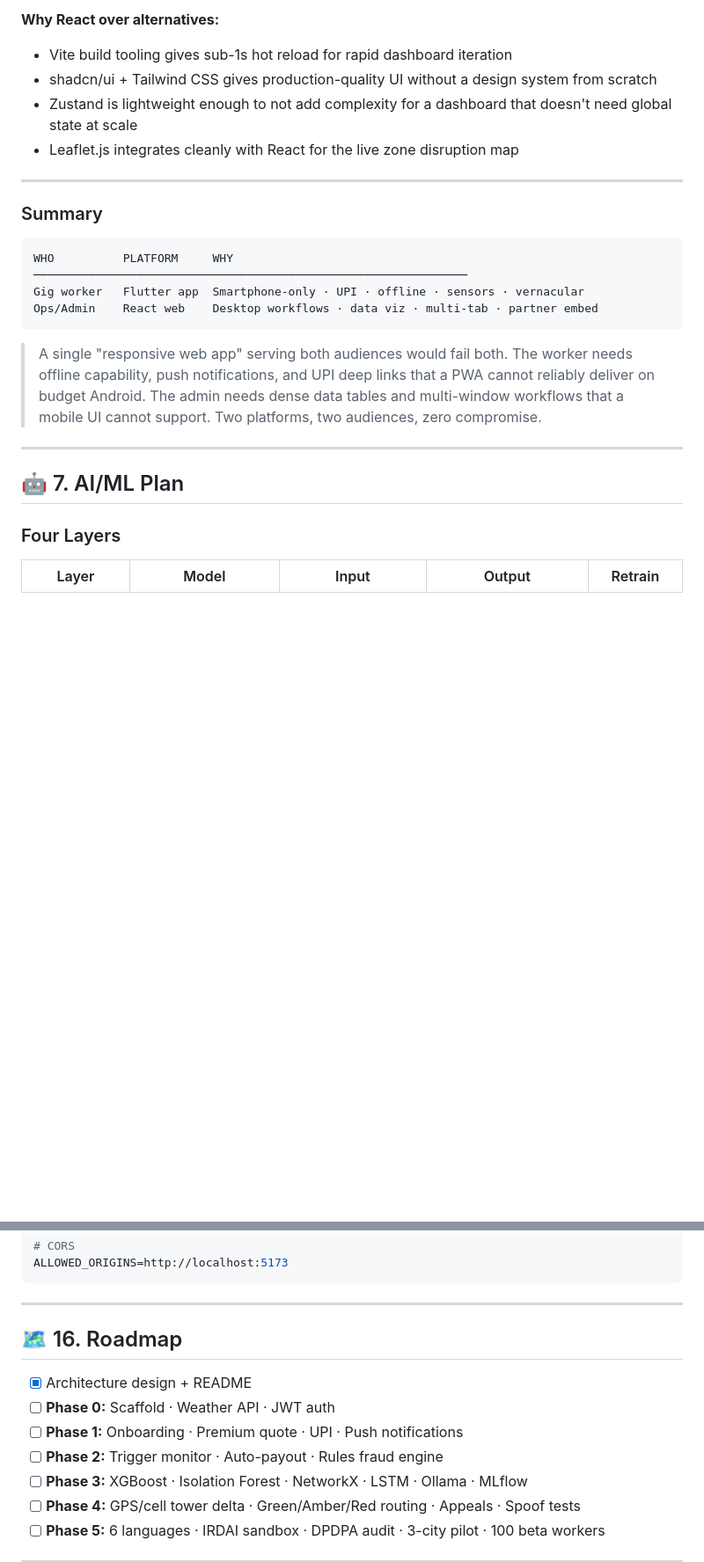
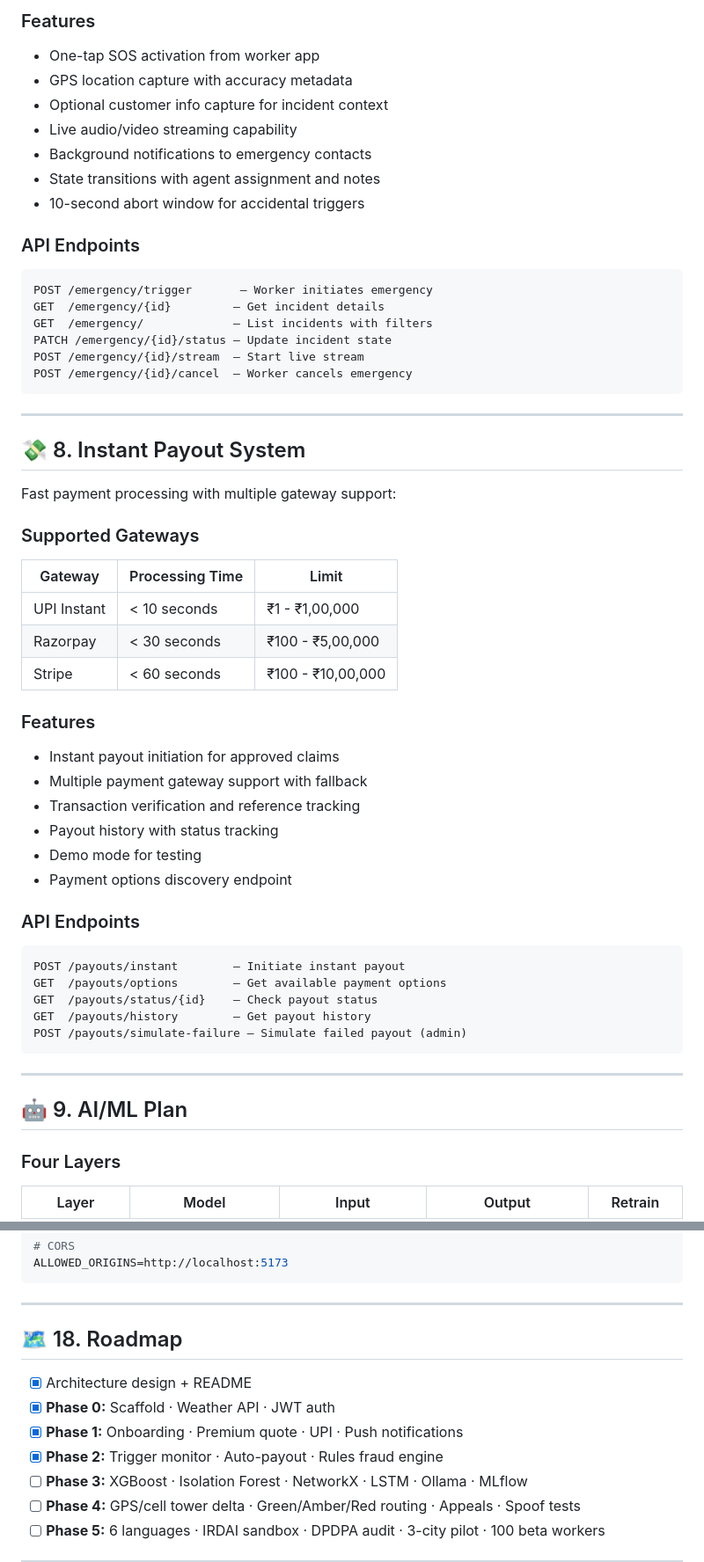
Before and after one commit to subhashisbehera-09/gig-protector, a Markdown page: README.md, 2 parts joined by grey strips. Shown at 88% size. Drawn GitHub-style; blank space fills up the shorter version.

````diff
--- a/README.md
+++ b/README.md
@@ -230,30 +248,56 @@ These users sit at desks, work across multiple monitors, and need the kind of de
 
-**Why React over alternatives:**
-- Vite build tooling gives sub-1s hot reload for rapid dashboard iteration
-- shadcn/ui + Tailwind CSS gives production-quality UI without a design system from scratch
-- Zustand is lightweight enough to not add complexity for a dashboard that doesn't need global state at scale
-- Leaflet.js integrates cleanly with React for the live zone disruption map
+### Features
+- One-tap SOS activation from worker app
+- GPS location capture with accuracy metadata
+- Optional customer info capture for incident context
+- Live audio/video streaming capability
+- Background notifications to emergency contacts
+- State transitions with agent assignment and notes
+- 10-second abort window for accidental triggers
+
+### API Endpoints
+```
+POST /emergency/trigger       — Worker initiates emergency
+GET  /emergency/{id}         — Get incident details
+GET  /emergency/             — List incidents with filters
+PATCH /emergency/{id}/status — Update incident state
+POST /emergency/{id}/stream  — Start live stream
+POST /emergency/{id}/cancel  — Worker cancels emergency
+```
 
 ---
 
-### Summary
+## 💸 8. Instant Payout System
 
+Fast payment processing with multiple gateway support:
+
+### Supported Gateways
+| Gateway | Processing Time | Limit |
+|---|---|---|
+| UPI Instant | < 10 seconds | ₹1 - ₹1,00,000 |
+| Razorpay | < 30 seconds | ₹100 - ₹5,00,000 |
+| Stripe | < 60 seconds | ₹100 - ₹10,00,000 |
+
+### Features
+- Instant payout initiation for approved claims
+- Multiple payment gateway support with fallback
+- Transaction verification and reference tracking
+- Payout history with status tracking
+- Demo mode for testing
+- Payment options discovery endpoint
+
+### API Endpoints
 ```
-WHO          PLATFORM     WHY
-───────────────────────────────────────────────────────────────
-Gig worker   Flutter app  Smartphone-only · UPI · offline · sensors · vernacular
-Ops/Admin    React web    Desktop workflows · data viz · multi-tab · partner embed
+POST /payouts/instant        — Initiate instant payout
+GET  /payouts/options        — Get available payment options
+GET  /payouts/status/{id}    — Check payout status
+GET  /payouts/history        — Get payout history
+POST /payouts/simulate-failure — Simulate failed payout (admin)
 ```
-
-> A single "responsive web app" serving both audiences would fail both.
-> The worker needs offline capability, push notifications, and UPI deep links
-> that a PWA cannot reliably deliver on budget Android. The admin needs dense
-> data tables and multi-window workflows that a mobile UI cannot support.
-> Two platforms, two audiences, zero compromise.
 
 ---
 
-## 🤖 7. AI/ML Plan
+## 🤖 9. AI/ML Plan
 
 ### Four Layers
 
@@ -598,12 +640,12 @@ ALLOWED_ORIGINS=http://localhost:5173
 
 ---
 
-## 🗺️ 16. Roadmap
+## 🗺️ 18. Roadmap
 
 - [x] Architecture design + README
-- [ ] **Phase 0:** Scaffold · Weather API · JWT auth
-- [ ] **Phase 1:** Onboarding · Premium quote · UPI · Push notifications
-- [ ] **Phase 2:** Trigger monitor · Auto-payout · Rules fraud engine
+- [x] **Phase 0:** Scaffold · Weather API · JWT auth
+- [x] **Phase 1:** Onboarding · Premium quote · UPI · Push notifications
+- [x] **Phase 2:** Trigger monitor · Auto-payout · Rules fraud engine
 - [ ] **Phase 3:** XGBoost · Isolation Forest · NetworkX · LSTM · Ollama · MLflow
 - [ ] **Phase 4:** GPS/cell tower delta · Green/Amber/Red routing · Appeals · Spoof tests
 - [ ] **Phase 5:** 6 languages · IRDAI sandbox · DPDPA audit · 3-city pilot · 100 beta workers
````
Also changed, not shown: other parts of README.md (+173 -157 lines).
